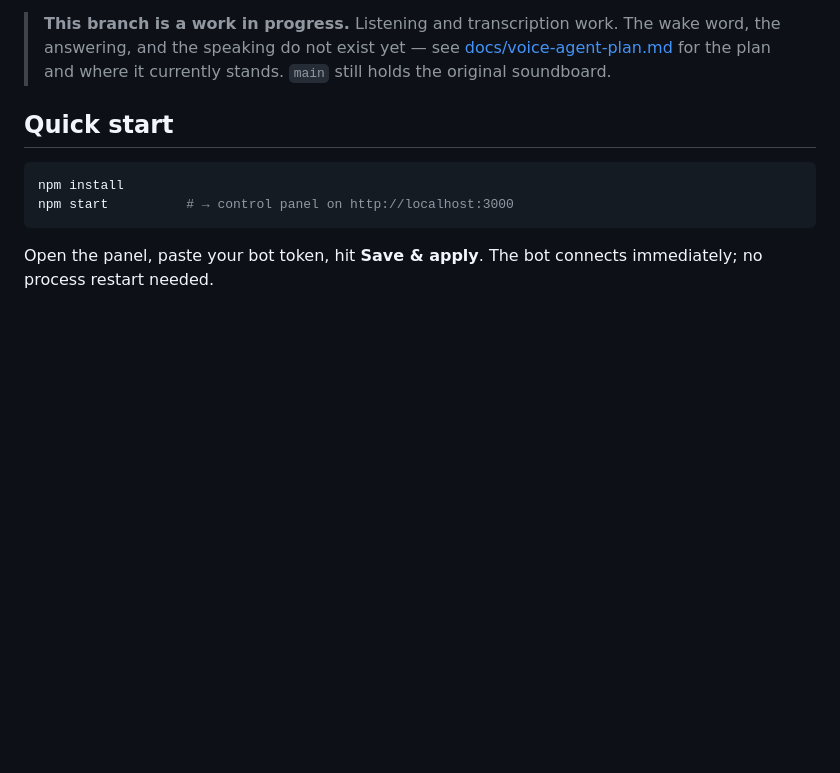
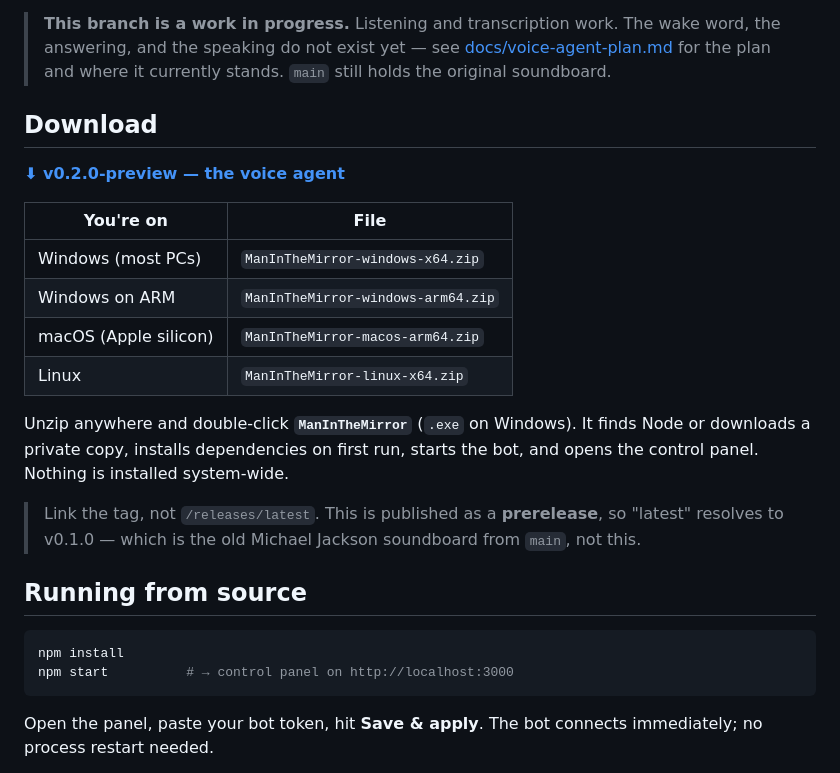
Before and after one commit to lucbece/man-in-the-mirror, a Markdown page: README.md, the part around the change. GitHub-like rendering; blank space fills up the shorter version.

Commit message:
docs: link the preview build from the README
The download section went missing in the rewrite, and GitHub's sidebar shows
the newest *stable* release — so the repo page pointed at v0.1.0, the
soundboard, with nothing linking the voice agent build at all. Links the tag
directly, since /releases/latest resolves to the wrong thing while this is a
prerelease.

````diff
--- a/README.md
+++ b/README.md
@@ -14,7 +14,26 @@ moment you ask, which is what keeps it cheap.
 > [docs/voice-agent-plan.md](docs/voice-agent-plan.md) for the plan and where
 > it currently stands. `main` still holds the original soundboard.
 
-## Quick start
+## Download
+
+**[⬇ v0.2.0-preview — the voice agent](https://github.com/lucbece/man-in-the-mirror/releases/tag/v0.2.0-preview)**
+
+| You're on | File |
+| --- | --- |
+| Windows (most PCs) | `ManInTheMirror-windows-x64.zip` |
+| Windows on ARM | `ManInTheMirror-windows-arm64.zip` |
+| macOS (Apple silicon) | `ManInTheMirror-macos-arm64.zip` |
+| Linux | `ManInTheMirror-linux-x64.zip` |
+
+Unzip anywhere and double-click **`ManInTheMirror`** (`.exe` on Windows). It
+finds Node or downloads a private copy, installs dependencies on first run,
+starts the bot, and opens the control panel. Nothing is installed system-wide.
+
+> Link the tag, not `/releases/latest`. This is published as a **prerelease**,
+> so "latest" resolves to v0.1.0 — which is the old Michael Jackson soundboard
+> from `main`, not this.
+
+## Running from source
 
 ```bash
 npm install
````
